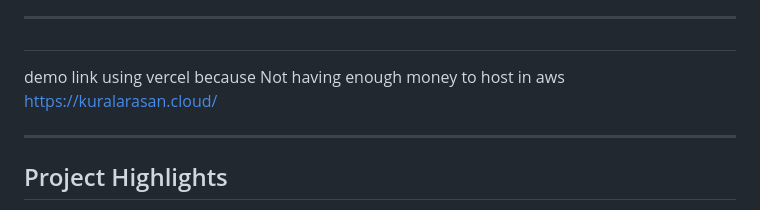
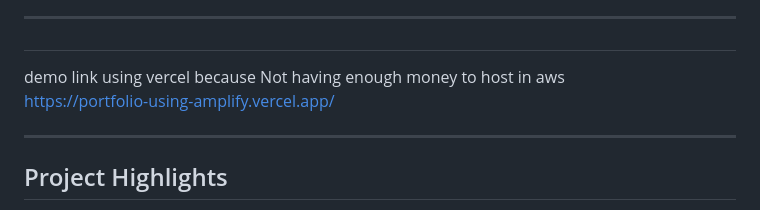
Before and after one commit to kuralarasansjk/Portfolio_using_Amplify, a Markdown page: Readme.md, the part around the change. Drawn GitHub-style.

```diff
--- a/Readme.md
+++ b/Readme.md
@@ -6,7 +6,7 @@ A high-performance, fully responsive personal portfolio website using HTML, CSS,
 
 ##
 demo link using vercel because Not having enough money to host in aws
-[https://kuralarasan.cloud/](https://portfolio-using-amplify.vercel.app/)
+https://portfolio-using-amplify.vercel.app/
 
 ---
 
```
